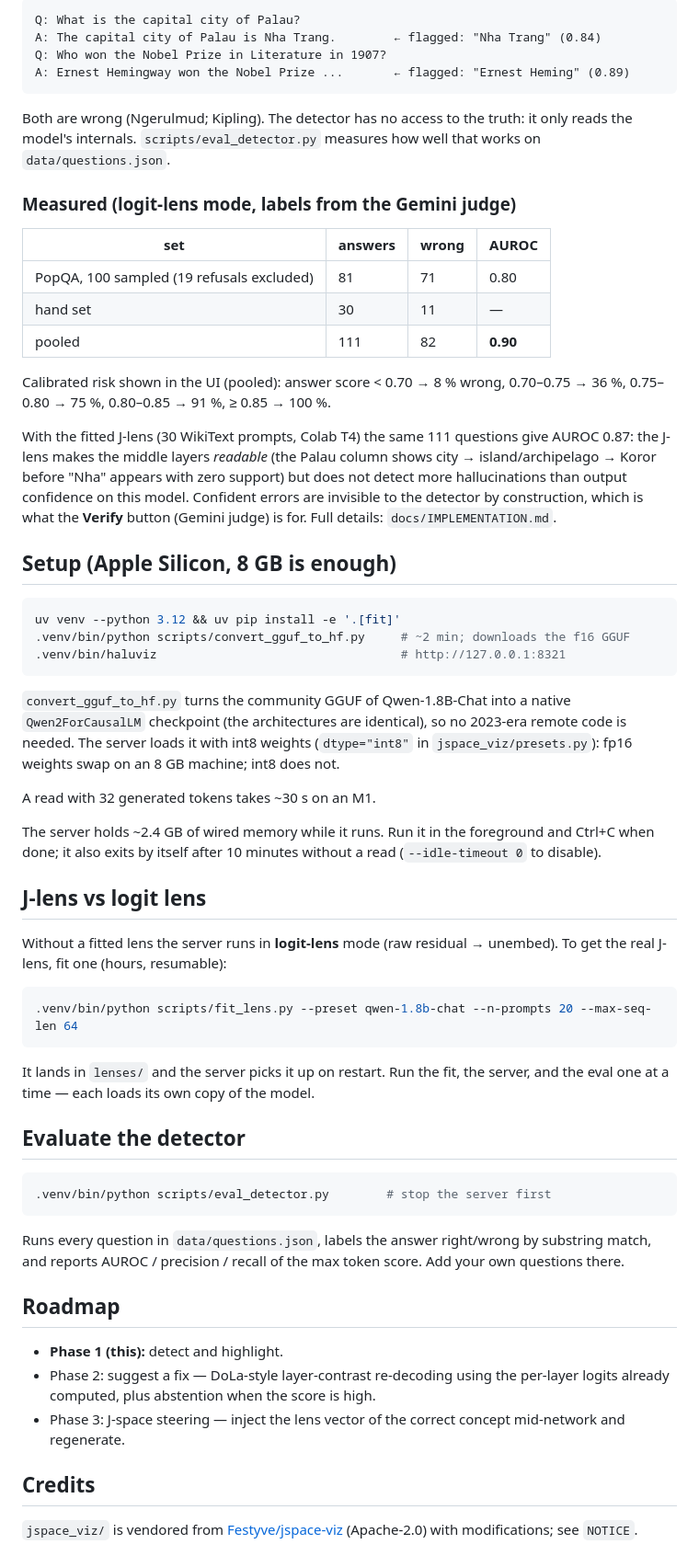
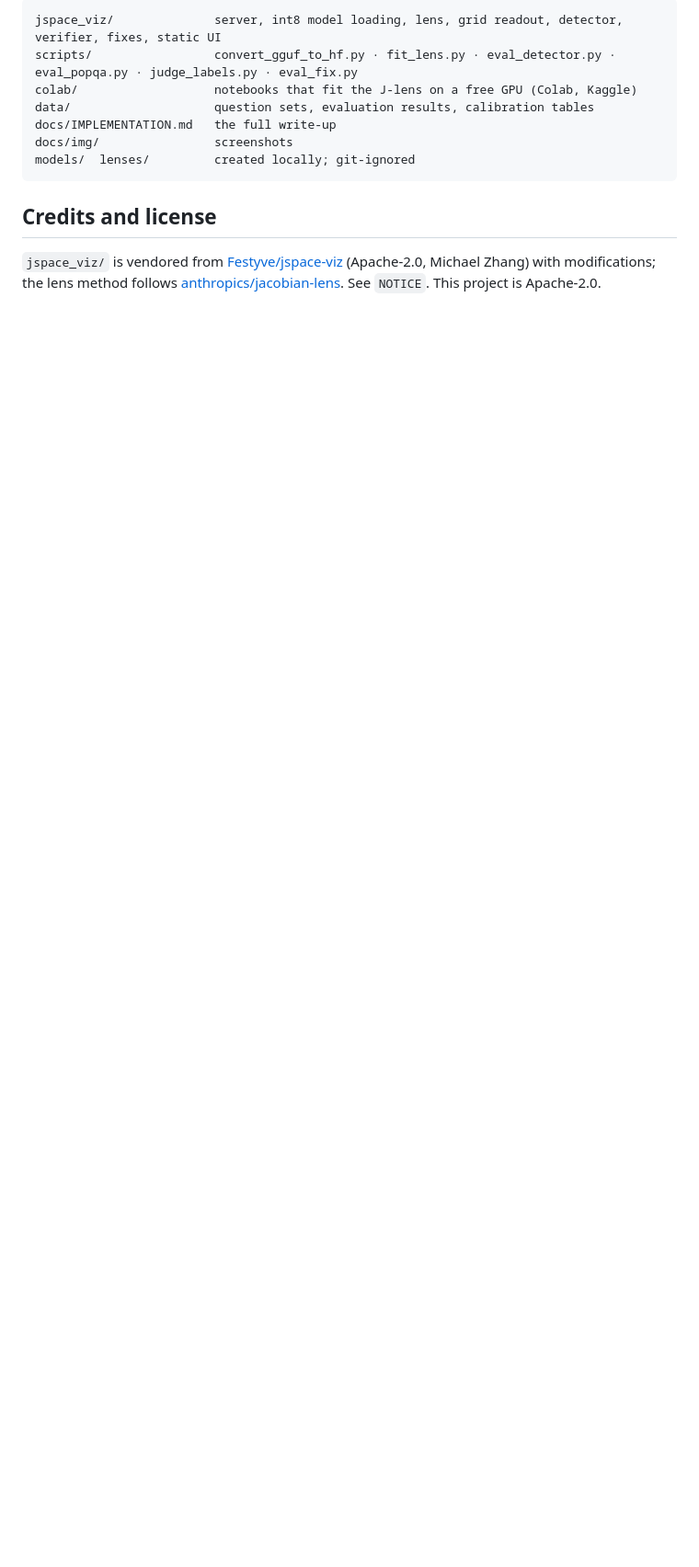
Before and after one commit to lostfilesofanni/haluviz, a Markdown page: README.md, the part around one of its changes. Shown at 92% size. Drawn GitHub-style; blank space fills up the shorter version.

````diff
--- a/README.md
+++ b/README.md
@@ -28,85 +196,17 @@ Example, logit-lens mode:
 
 ```
-Q: What is the capital city of Palau?
-A: The capital city of Palau is Nha Trang.        ← flagged: "Nha Trang" (0.84)
-Q: Who won the Nobel Prize in Literature in 1907?
-A: Ernest Hemingway won the Nobel Prize ...       ← flagged: "Ernest Heming" (0.89)
+jspace_viz/              server, int8 model loading, lens, grid readout, detector, verifier, fixes, static UI
+scripts/                 convert_gguf_to_hf.py · fit_lens.py · eval_detector.py · eval_popqa.py · judge_labels.py · eval_fix.py
+colab/                   notebooks that fit the J-lens on a free GPU (Colab, Kaggle)
+data/                    question sets, evaluation results, calibration tables
+docs/IMPLEMENTATION.md   the full write-up
+docs/img/                screenshots
+models/  lenses/         created locally; git-ignored
 ```
 
-Both are wrong (Ngerulmud; Kipling). The detector has no access to the truth:
-it only reads the model's internals. `scripts/eval_detector.py` measures how
-well that works on `data/questions.json`.
-
-### Measured (logit-lens mode, labels from the Gemini judge)
-
-| set | answers | wrong | AUROC |
-|---|---|---|---|
-| PopQA, 100 sampled (19 refusals excluded) | 81 | 71 | 0.80 |
-| hand set | 30 | 11 | — |
-| pooled | 111 | 82 | **0.90** |
-
-Calibrated risk shown in the UI (pooled): answer score < 0.70 → 8 % wrong,
-0.70–0.75 → 36 %, 0.75–0.80 → 75 %, 0.80–0.85 → 91 %, ≥ 0.85 → 100 %.
-
-With the fitted J-lens (30 WikiText prompts, Colab T4) the same 111
-questions give AUROC 0.87: the J-lens makes the middle layers *readable*
-(the Palau column shows city → island/archipelago → Koror before "Nha"
-appears with zero support) but does not detect more hallucinations than
-output confidence on this model. Confident errors are invisible to the
-detector by construction, which is what the **Verify** button (Gemini judge)
-is for. Full details: `docs/IMPLEMENTATION.md`.
-
-## Setup (Apple Silicon, 8 GB is enough)
-
-```sh
-uv venv --python 3.12 && uv pip install -e '.[fit]'
-.venv/bin/python scripts/convert_gguf_to_hf.py     # ~2 min; downloads the f16 GGUF
-.venv/bin/haluviz                                  # http://127.0.0.1:8321
-```
-
-`convert_gguf_to_hf.py` turns the community GGUF of Qwen-1.8B-Chat into a
-native `Qwen2ForCausalLM` checkpoint (the architectures are identical), so no
-2023-era remote code is needed. The server loads it with int8 weights
-(`dtype="int8"` in `jspace_viz/presets.py`): fp16 weights swap on an 8 GB
-machine; int8 does not.
-
-A read with 32 generated tokens takes ~30 s on an M1.
-
-The server holds ~2.4 GB of wired memory while it runs. Run it in the
-foreground and Ctrl+C when done; it also exits by itself after 10 minutes
-without a read (`--idle-timeout 0` to disable).
-
-## J-lens vs logit lens
-
-Without a fitted lens the server runs in **logit-lens** mode (raw residual
-→ unembed). To get the real J-lens, fit one (hours, resumable):
-
-```sh
-.venv/bin/python scripts/fit_lens.py --preset qwen-1.8b-chat --n-prompts 20 --max-seq-len 64
-```
-
-It lands in `lenses/` and the server picks it up on restart. Run the fit, the
-server, and the eval one at a time — each loads its own copy of the model.
-
-## Evaluate the detector
-
-```sh
-.venv/bin/python scripts/eval_detector.py        # stop the server first
-```
-
-Runs every question in `data/questions.json`, labels the answer right/wrong by
-substring match, and reports AUROC / precision / recall of the max token score.
-Add your own questions there.
-
-## Roadmap
-
-- **Phase 1 (this):** detect and highlight.
-- Phase 2: suggest a fix — DoLa-style layer-contrast re-decoding using the
-  per-layer logits already computed, plus abstention when the score is high.
-- Phase 3: J-space steering — inject the lens vector of the correct concept
-  mid-network and regenerate.
-
-## Credits
+## Credits and license
 
 `jspace_viz/` is vendored from [Festyve/jspace-viz](https://github.com/Festyve/jspace-viz)
-(Apache-2.0) with modifications; see `NOTICE`.
+(Apache-2.0, Michael Zhang) with modifications; the lens method follows
+[anthropics/jacobian-lens](https://github.com/anthropics/jacobian-lens). See
+`NOTICE`. This project is Apache-2.0.
````
Also changed, not shown: other parts of README.md (+184 -16 lines), docs/img/narrow.png (added), docs/img/screenshot.png (added), docs/img/task-drift.png (added), docs/img/welcome.png (added).
